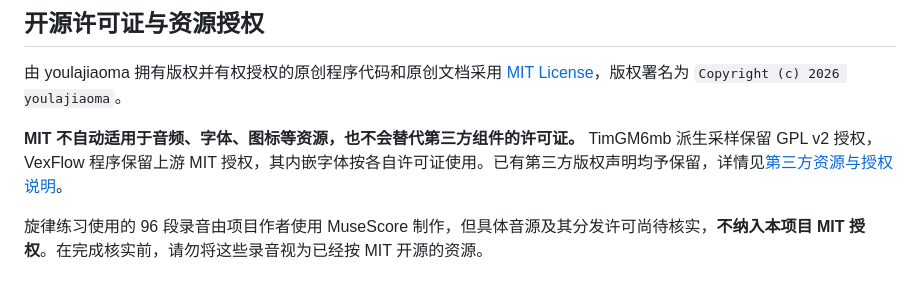
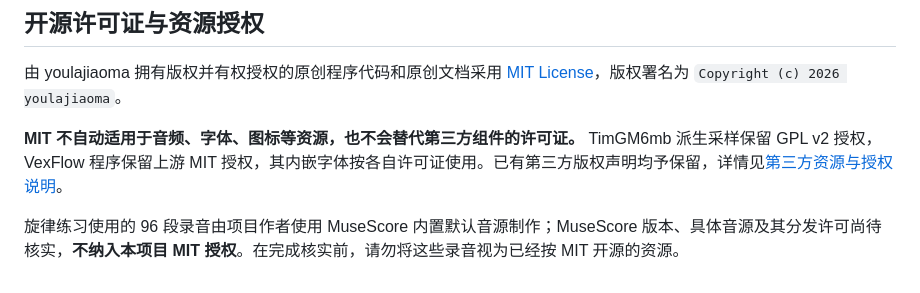
Before and after one commit to Youlajiaoma/interval-trainer, a Markdown page: README.md, the part around the change. GitHub-like rendering.

```diff
--- a/README.md
+++ b/README.md
@@ -83,4 +83,4 @@ node tests/run.cjs
 
 **MIT 不自动适用于音频、字体、图标等资源，也不会替代第三方组件的许可证。** TimGM6mb 派生采样保留 GPL v2 授权，VexFlow 程序保留上游 MIT 授权，其内嵌字体按各自许可证使用。已有第三方版权声明均予保留，详情见[第三方资源与授权说明](THIRD_PARTY_NOTICES.md)。
 
-旋律练习使用的 96 段录音由项目作者使用 MuseScore 制作，但具体音源及其分发许可尚待核实，**不纳入本项目 MIT 授权**。在完成核实前，请勿将这些录音视为已经按 MIT 开源的资源。
+旋律练习使用的 96 段录音由项目作者使用 MuseScore 内置默认音源制作；MuseScore 版本、具体音源及其分发许可尚待核实，**不纳入本项目 MIT 授权**。在完成核实前，请勿将这些录音视为已经按 MIT 开源的资源。
```
Also changed, not shown: THIRD_PARTY_NOTICES.md (+2 -2 lines).
